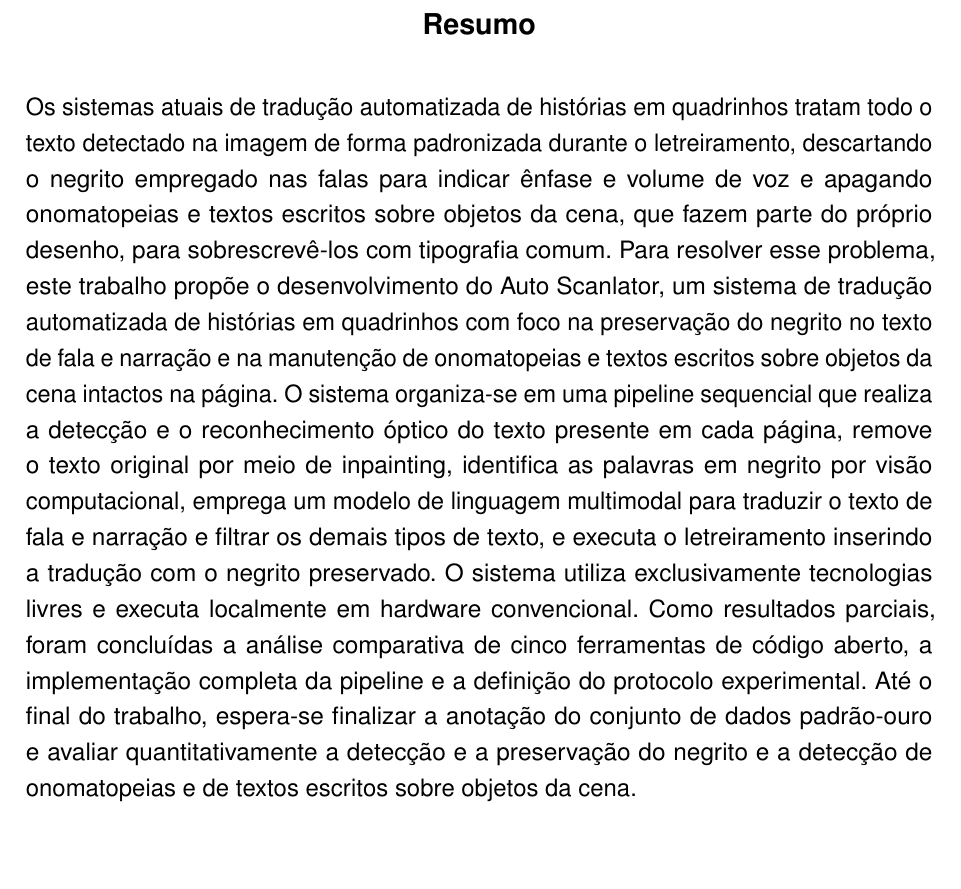
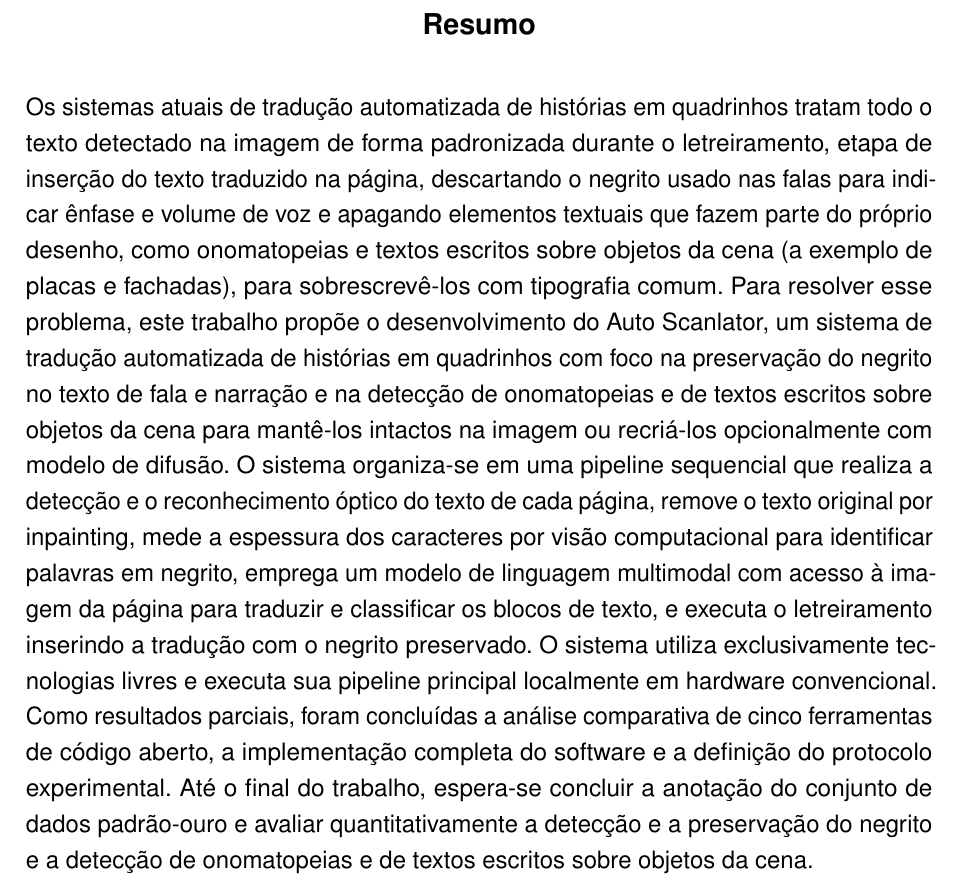
Before and after one commit to guiopen/auto-scanlator, a LaTeX thesis (TCC.tex): part of page 4 of 48, cut so that both start at the same text, the shorter picture padded with empty space. Compiled offline with pdfLaTeX.

Commit message:
atualiza resumo

```diff
--- a/TCC.tex
+++ b/TCC.tex
@@ -80,7 +80,7 @@
 \end{folhadeaprovacao}
 
 \begin{resumo}
-Os sistemas atuais de tradução automatizada de histórias em quadrinhos tratam todo o texto detectado na imagem de forma padronizada durante o letreiramento, descartando o negrito empregado nas falas para indicar ênfase e volume de voz e apagando onomatopeias e textos escritos sobre objetos da cena, que fazem parte do próprio desenho, para sobrescrevê-los com tipografia comum. Para resolver esse problema, este trabalho propõe o desenvolvimento do Auto Scanlator, um sistema de tradução automatizada de histórias em quadrinhos com foco na preservação do negrito no texto de fala e narração e na manutenção de onomatopeias e textos escritos sobre objetos da cena intactos na página. O sistema organiza-se em uma pipeline sequencial que realiza a detecção e o reconhecimento óptico do texto presente em cada página, remove o texto original por meio de inpainting, identifica as palavras em negrito por visão computacional, emprega um modelo de linguagem multimodal para traduzir o texto de fala e narração e filtrar os demais tipos de texto, e executa o letreiramento inserindo a tradução com o negrito preservado. O sistema utiliza exclusivamente tecnologias livres e executa localmente em hardware convencional. Como resultados parciais, foram concluídas a análise comparativa de cinco ferramentas de código aberto, a implementação completa da pipeline e a definição do protocolo experimental. Até o final do trabalho, espera-se finalizar a anotação do conjunto de dados padrão-ouro e avaliar quantitativamente a detecção e a preservação do negrito e a detecção de onomatopeias e de textos escritos sobre objetos da cena.
+Os sistemas atuais de tradução automatizada de histórias em quadrinhos tratam todo o texto detectado na imagem de forma padronizada durante o letreiramento, etapa de inserção do texto traduzido na página, descartando o negrito usado nas falas para indicar ênfase e volume de voz e apagando elementos textuais que fazem parte do próprio desenho, como onomatopeias e textos escritos sobre objetos da cena (a exemplo de placas e fachadas), para sobrescrevê-los com tipografia comum. Para resolver esse problema, este trabalho propõe o desenvolvimento do Auto Scanlator, um sistema de tradução automatizada de histórias em quadrinhos com foco na preservação do negrito no texto de fala e narração e na detecção de onomatopeias e de textos escritos sobre objetos da cena para mantê-los intactos na imagem ou recriá-los opcionalmente com modelo de difusão. O sistema organiza-se em uma pipeline sequencial que realiza a detecção e o reconhecimento óptico do texto de cada página, remove o texto original por inpainting, mede a espessura dos caracteres por visão computacional para identificar palavras em negrito, emprega um modelo de linguagem multimodal com acesso à imagem da página para traduzir e classificar os blocos de texto, e executa o letreiramento inserindo a tradução com o negrito preservado. O sistema utiliza exclusivamente tecnologias livres e executa sua pipeline principal localmente em hardware convencional. Como resultados parciais, foram concluídas a análise comparativa de cinco ferramentas de código aberto, a implementação completa do software e a definição do protocolo experimental. Até o final do trabalho, espera-se concluir a anotação do conjunto de dados padrão-ouro e avaliar quantitativamente a detecção e a preservação do negrito e a detecção de onomatopeias e de textos escritos sobre objetos da cena.
 
 \textbf{Palavras-chave}: Histórias em quadrinhos. Tradução automática. Letreiramento. Visão computacional. Modelos de linguagem multimodais.
 \end{resumo}
```
